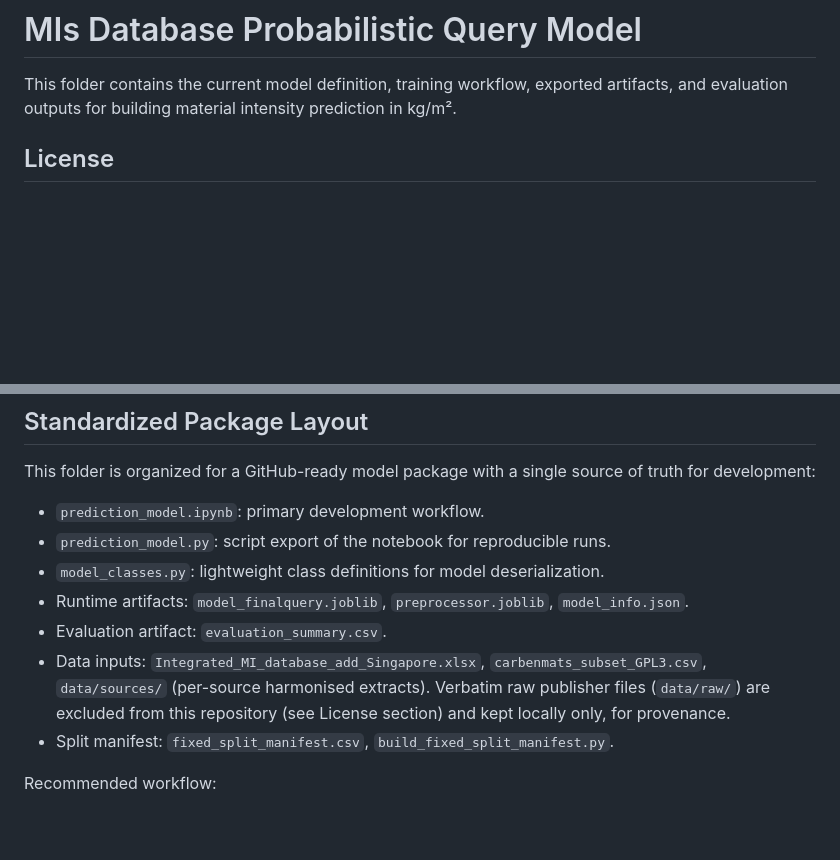
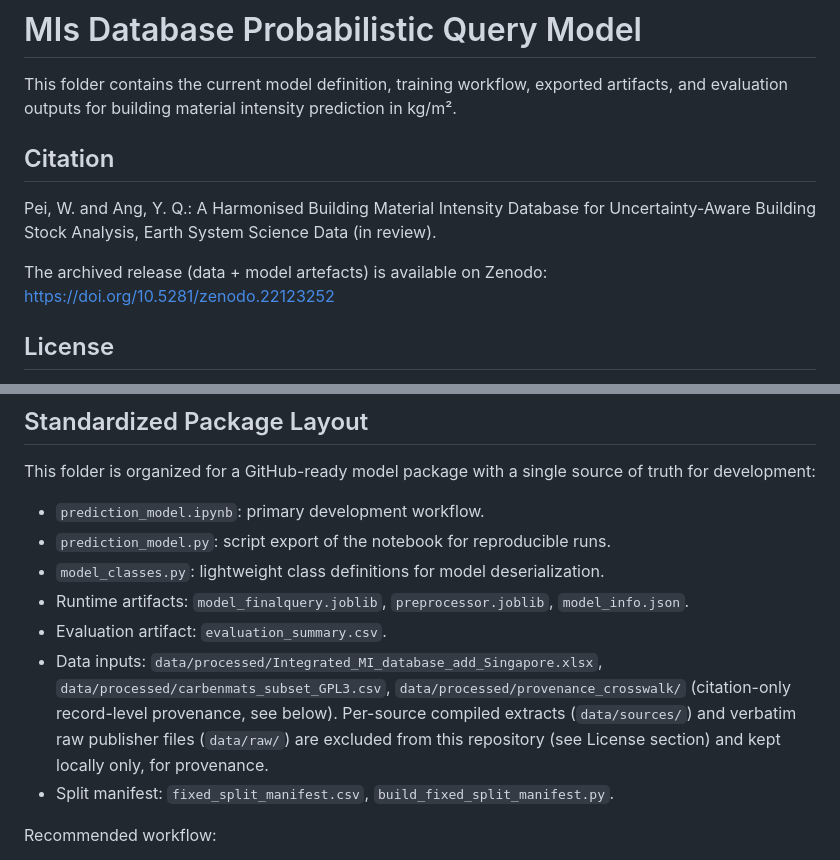
Before and after one commit to City-Syntax/material-intensity, a Markdown page: README.md, 2 parts joined by grey strips. Rendered like a GitHub page; blank space fills up the shorter version.

Commit message:
Fix broken artifact links (artifacts/ subfolder), correct stale data/sources reference, add citation/Zenodo section

```diff
--- a/README.md
+++ b/README.md
@@ -1,6 +1,14 @@
 # MIs Database Probabilistic Query Model
 
 This folder contains the current model definition, training workflow, exported artifacts, and evaluation outputs for building material intensity prediction in kg/m².
+
+## Citation
+
+Pei, W. and Ang, Y. Q.: A Harmonised Building Material Intensity Database for
+Uncertainty-Aware Building Stock Analysis, Earth System Science Data (in review).
+
+The archived release (data + model artefacts) is available on Zenodo:
+https://doi.org/10.5281/zenodo.22123252
 
 ## License
 
@@ -22,7 +30,7 @@ This folder is organized for a GitHub-ready model package with a single source o
 - `model_classes.py`: lightweight class definitions for model deserialization.
 - Runtime artifacts: `model_finalquery.joblib`, `preprocessor.joblib`, `model_info.json`.
 - Evaluation artifact: `evaluation_summary.csv`.
-- Data inputs: `Integrated_MI_database_add_Singapore.xlsx`, `carbenmats_subset_GPL3.csv`, `data/sources/` (per-source harmonised extracts). Verbatim raw publisher files (`data/raw/`) are excluded from this repository (see License section) and kept locally only, for provenance.
+- Data inputs: `data/processed/Integrated_MI_database_add_Singapore.xlsx`, `data/processed/carbenmats_subset_GPL3.csv`, `data/processed/provenance_crosswalk/` (citation-only record-level provenance, see below). Per-source compiled extracts (`data/sources/`) and verbatim raw publisher files (`data/raw/`) are excluded from this repository (see License section) and kept locally only, for provenance.
 - Split manifest: `fixed_split_manifest.csv`, `build_fixed_split_manifest.py`.
 
 Recommended workflow:
```
Also changed, not shown: other parts of README.md (+7 -7 lines).
